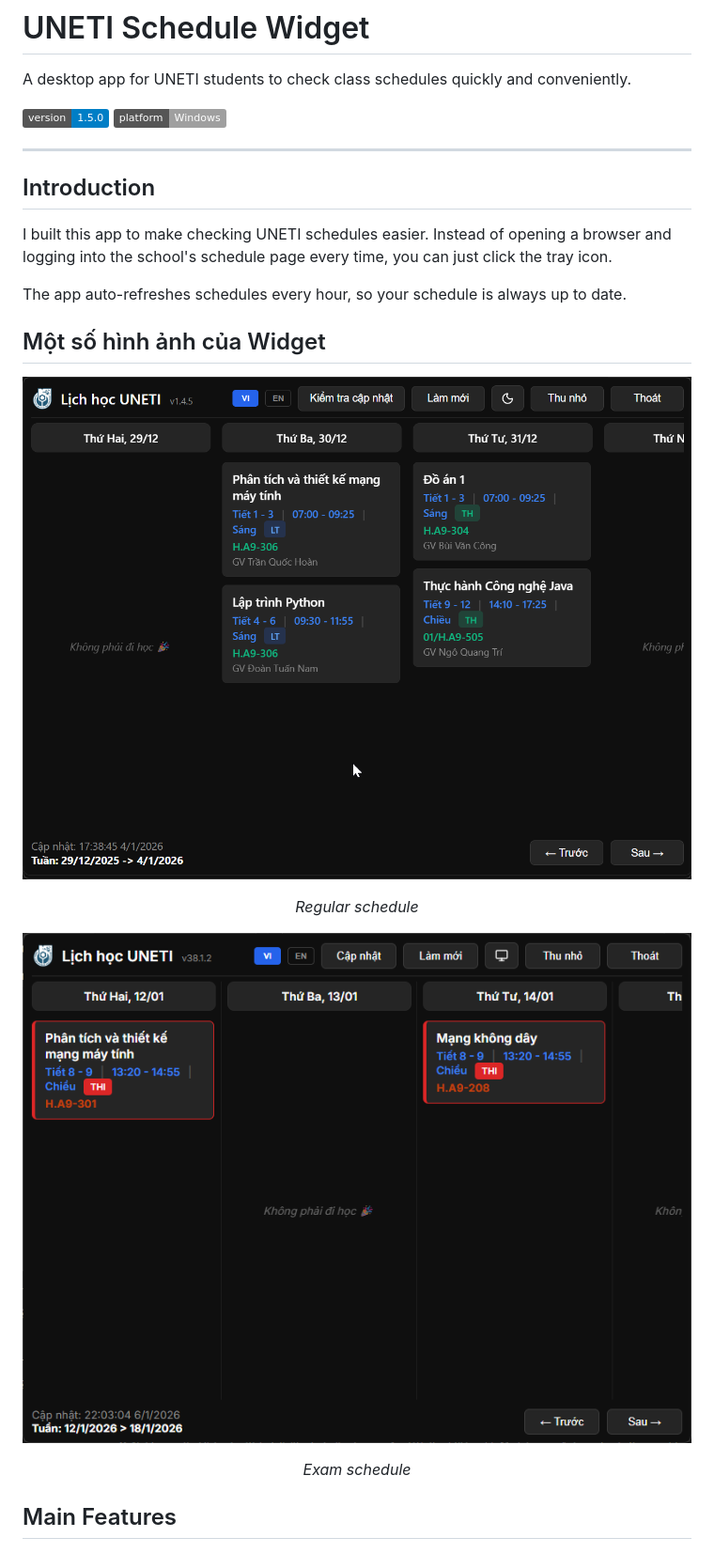
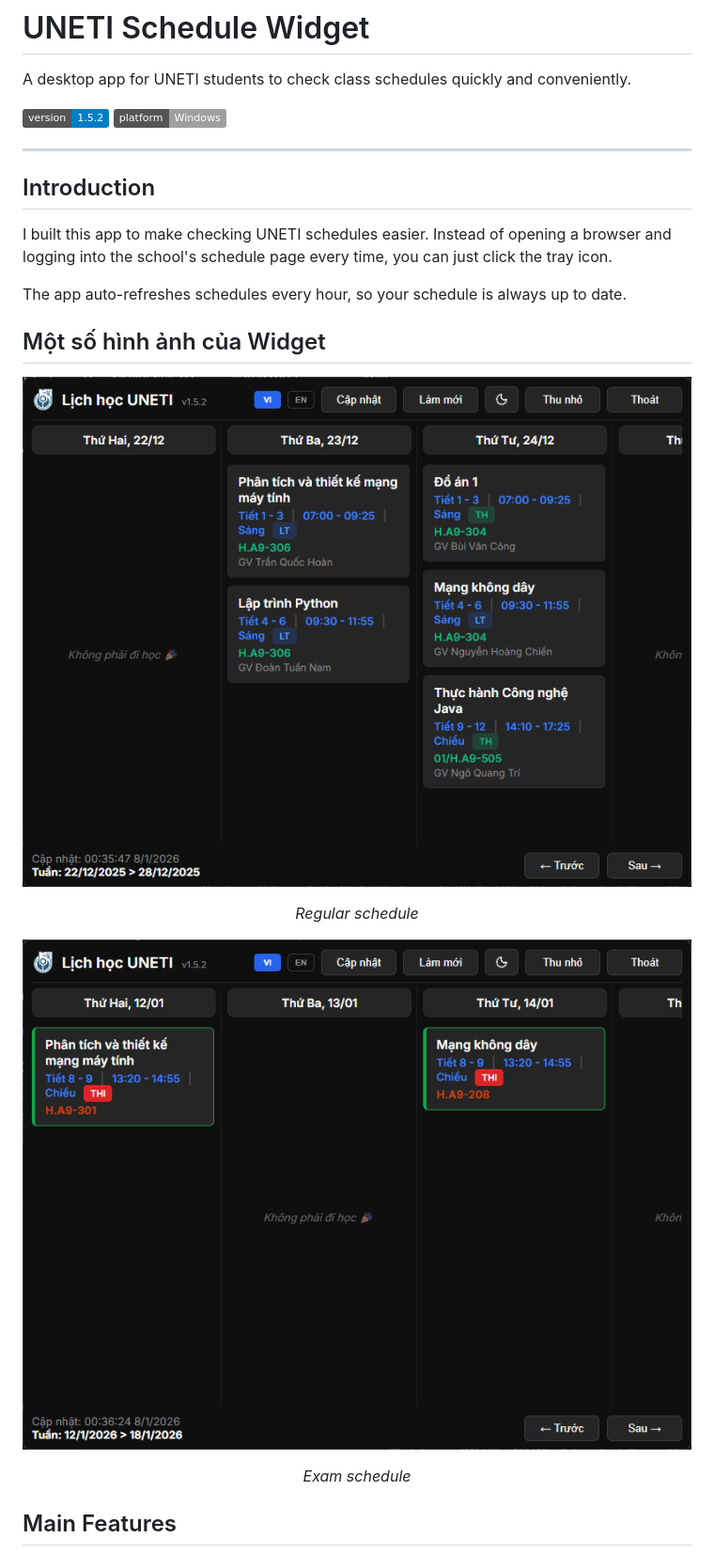
Before and after one commit to hoaug-tran/uneti-schedule-app, a Markdown page: README.en.md, the part around the change printed below. Shown: that part at 94% size. GitHub-like rendering; pictures changed too: assets/img/screenshot1.png, assets/img/screenshot2.png; badges without logos.

```diff
--- a/README.en.md
+++ b/README.en.md
@@ -2,7 +2,7 @@
 
 A desktop app for UNETI students to check class schedules quickly and conveniently.
 
-[![Version](https://img.shields.io/badge/version-1.5.0-blue.svg)](https://github.com/hoaug-tran/uneti-schedule-app)
+[![Version](https://img.shields.io/badge/version-1.5.2-blue.svg)](https://github.com/hoaug-tran/uneti-schedule-app)
 [![Platform](https://img.shields.io/badge/platform-Windows-lightgrey.svg)](https://github.com/hoaug-tran/uneti-schedule-app)
 
 ---
```
Also changed, not shown: other parts of README.en.md (+2 -1 lines), README.md (+5 -4 lines), assets/img/virustotal.png, 8 other files.
